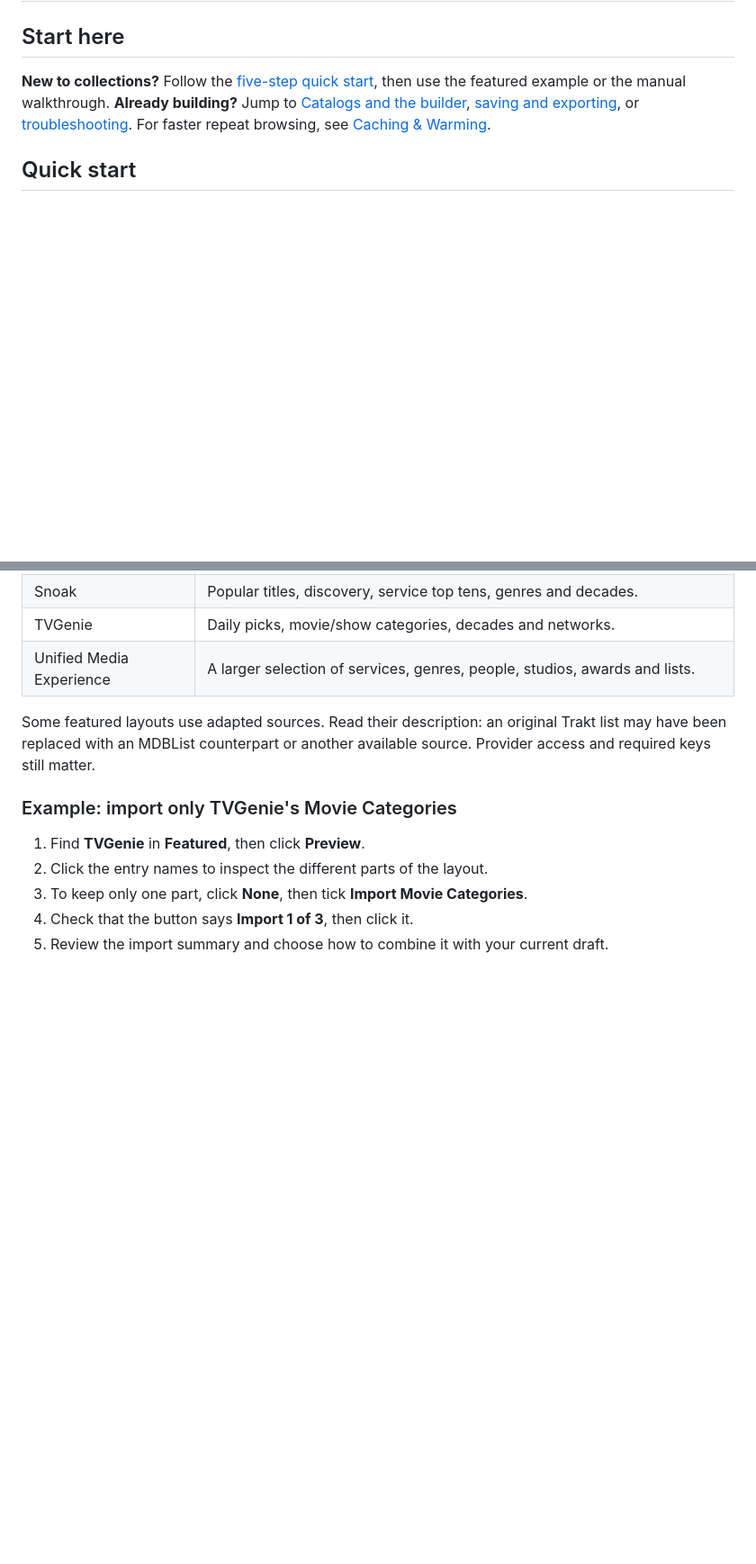
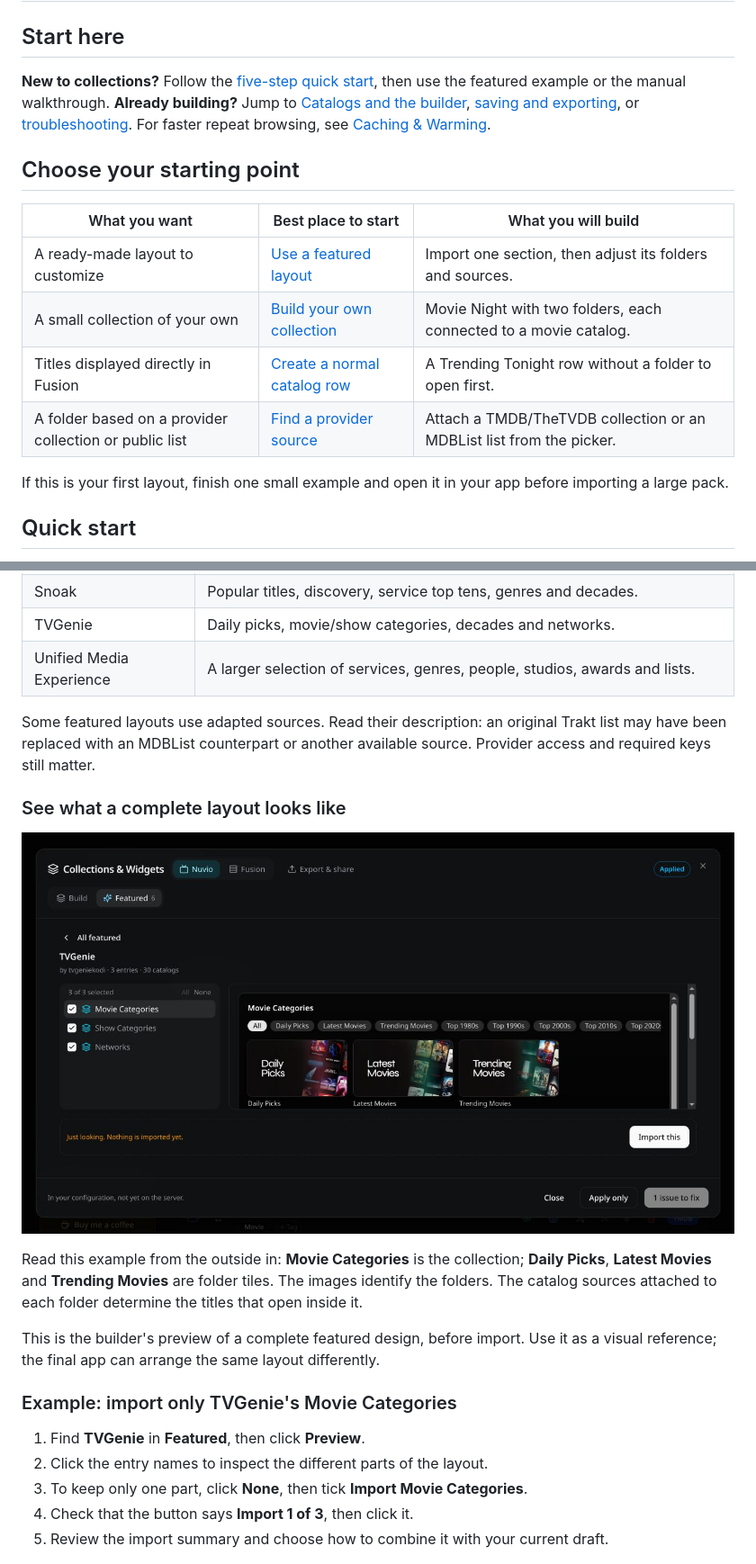
Before and after one commit to Jeor/aiom, a Markdown page: Collection-Builder-Guide.md, 2 parts joined by grey strips. Shown at 90% size. Drawn GitHub-style; pictures changed too: images/02-featured-preview.png (added); blank space fills up the shorter version.

Commit message:
Clarify collection workflows, source choices, artwork and saving

```diff
--- a/Collection-Builder-Guide.md
+++ b/Collection-Builder-Guide.md
@@ -4,6 +4,17 @@
 ## Start here
 
 **New to collections?** Follow the [five-step quick start](#quick-start), then use the featured example or the manual walkthrough. **Already building?** Jump to [Catalogs and the builder](#catalogs-and-the-builder), [saving and exporting](#8-save-export-and-use-your-layout), or [troubleshooting](#10-quick-troubleshooting). For faster repeat browsing, see [Caching & Warming](Caching-Warming-Guide.md).
+
+## Choose your starting point
+
+| What you want | Best place to start | What you will build |
+|---|---|---|
+| A ready-made layout to customize | [Use a featured layout](#3-easiest-start-use-a-featured-layout) | Import one section, then adjust its folders and sources. |
+| A small collection of your own | [Build your own collection](#5-build-your-own-collection) | Movie Night with two folders, each connected to a movie catalog. |
+| Titles displayed directly in Fusion | [Create a normal catalog row](#7-fusion-example-a-normal-catalog-row) | A Trending Tonight row without a folder to open first. |
+| A folder based on a provider collection or public list | [Find a provider source](#d-find-a-source-directly-from-a-provider) | Attach a TMDB/TheTVDB collection or an MDBList list from the picker. |
+
+If this is your first layout, finish one small example and open it in your app before importing a large pack.
 
 ## Quick start
 
@@ -125,6 +136,14 @@ Examples available when this guide was written:
 
 Some featured layouts use adapted sources. Read their description: an original Trakt list may have been replaced with an MDBList counterpart or another available source. Provider access and required keys still matter.
 
+### See what a complete layout looks like
+
+![TVGenie Movie Categories: a ready-made layout in the featured preview](images/02-featured-preview.png)
+
+Read this example from the outside in: **Movie Categories** is the collection; **Daily Picks**, **Latest Movies** and **Trending Movies** are folder tiles. The images identify the folders. The catalog sources attached to each folder determine the titles that open inside it.
+
+This is the builder's preview of a complete featured design, before import. Use it as a visual reference; the final app can arrange the same layout differently.
+
 ### Example: import only TVGenie's Movie Categories
 
 1. Find **TVGenie** in **Featured**, then click **Preview**.
```
Also changed, not shown: other parts of Collection-Builder-Guide.md (+67 -12 lines), 2 other files.
